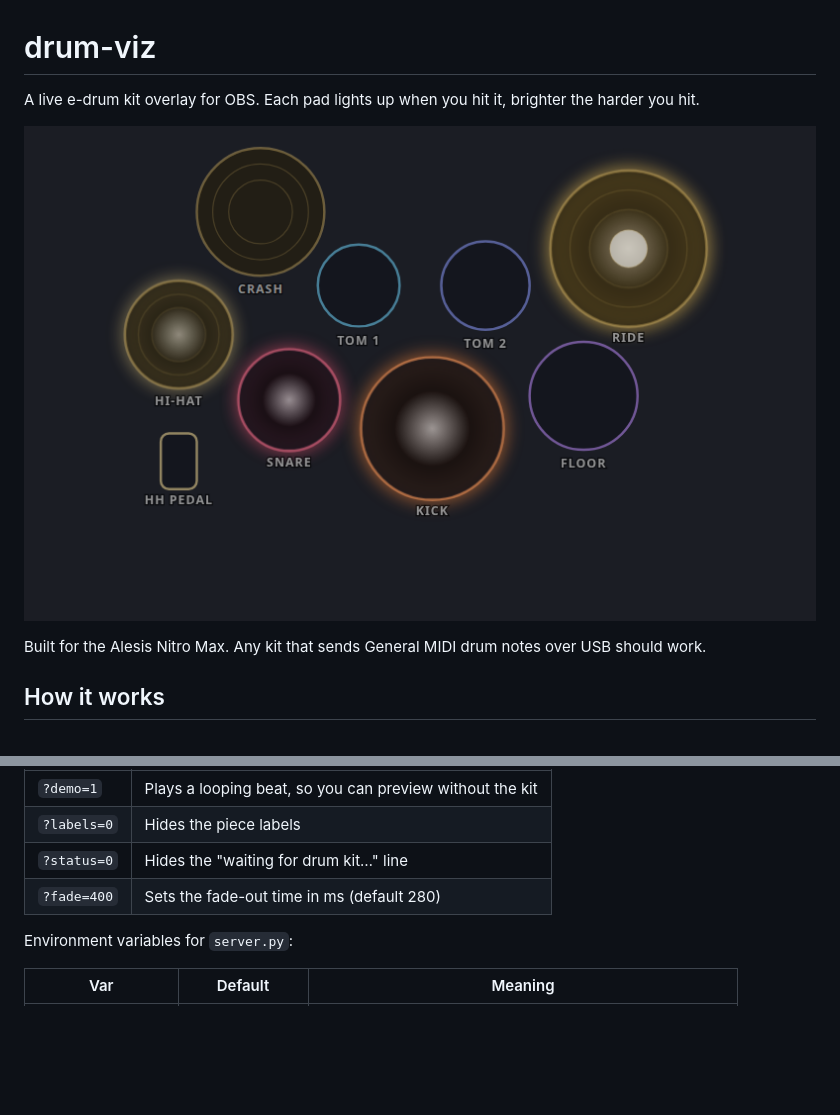
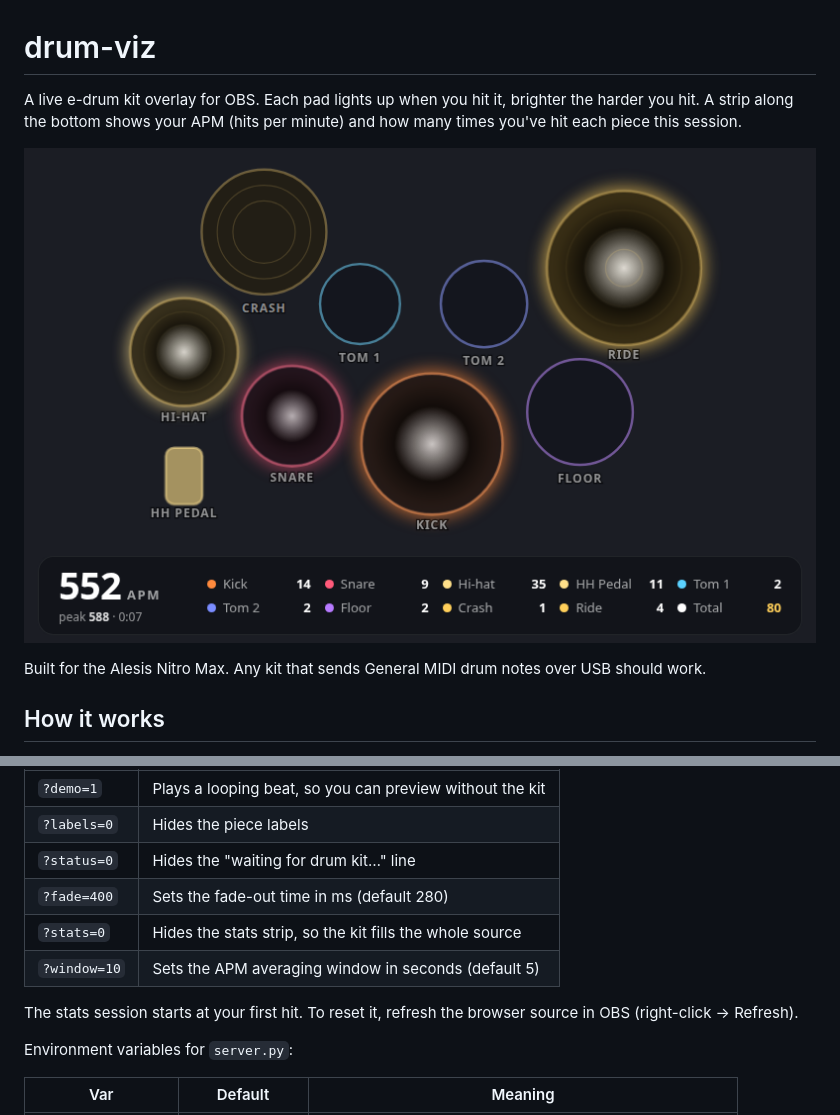
Before and after one commit to Antimatter543/obs-drum-viz, a Markdown page: README.md, 2 parts joined by grey strips. Drawn GitHub-style; pictures changed too: docs/preview.png; blank space fills up the shorter version.

Commit message:
Add stats strip: rolling APM with peak, session clock, per-piece hit counts

```diff
--- a/README.md
+++ b/README.md
@@ -1,6 +1,6 @@
 # drum-viz
 
-A live e-drum kit overlay for OBS. Each pad lights up when you hit it, brighter the harder you hit.
+A live e-drum kit overlay for OBS. Each pad lights up when you hit it, brighter the harder you hit. A strip along the bottom shows your APM (hits per minute) and how many times you've hit each piece this session.
 
 ![preview](docs/preview.png)
 
@@ -51,6 +51,10 @@ URL query parameters:
 | `?labels=0` | Hides the piece labels |
 | `?status=0` | Hides the "waiting for drum kit…" line |
 | `?fade=400` | Sets the fade-out time in ms (default 280) |
+| `?stats=0` | Hides the stats strip, so the kit fills the whole source |
+| `?window=10` | Sets the APM averaging window in seconds (default 5) |
+
+The stats session starts at your first hit. To reset it, refresh the browser source in OBS (right-click → Refresh).
 
 Environment variables for `server.py`:
 
```
Also changed, not shown: 1 other file.
